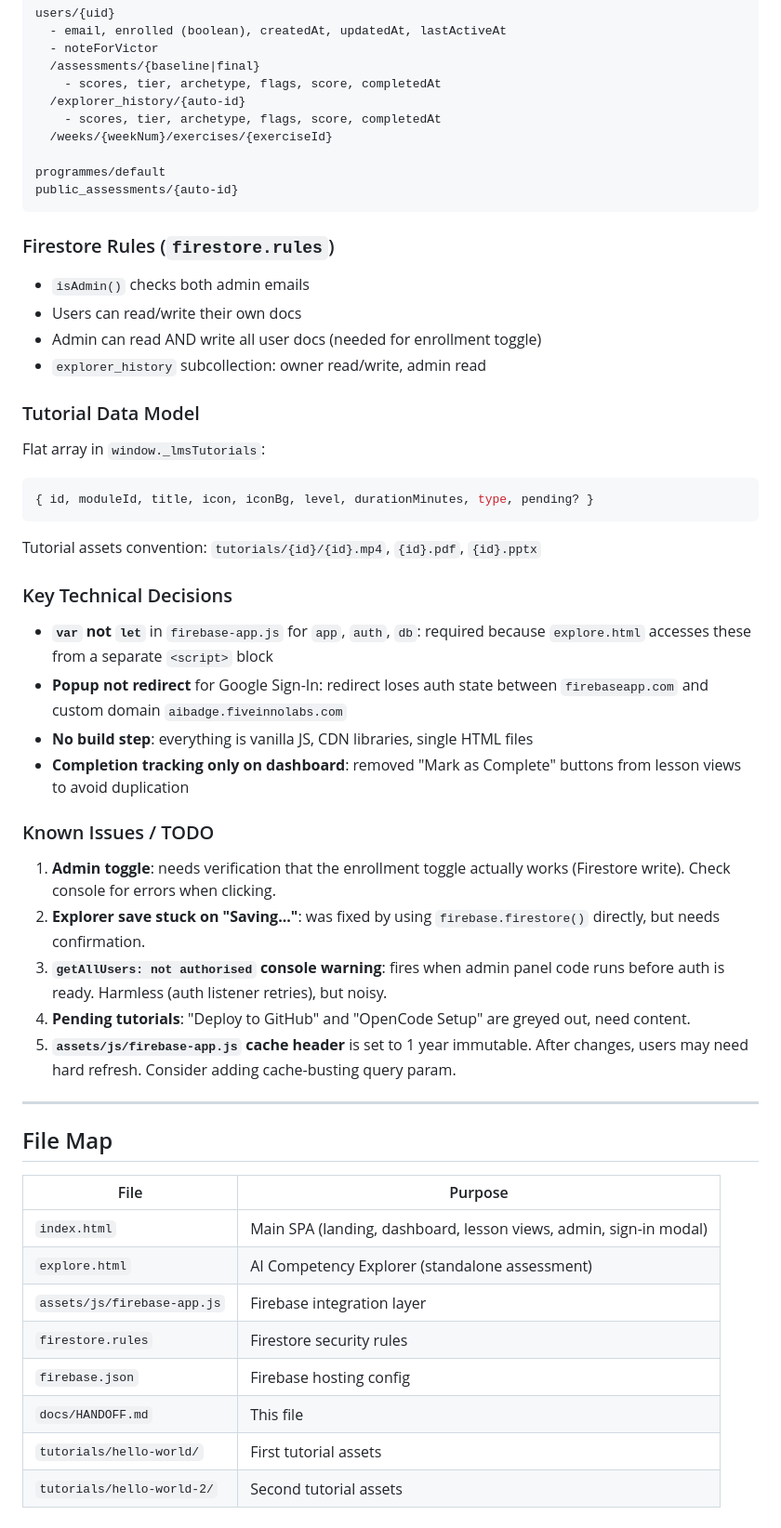
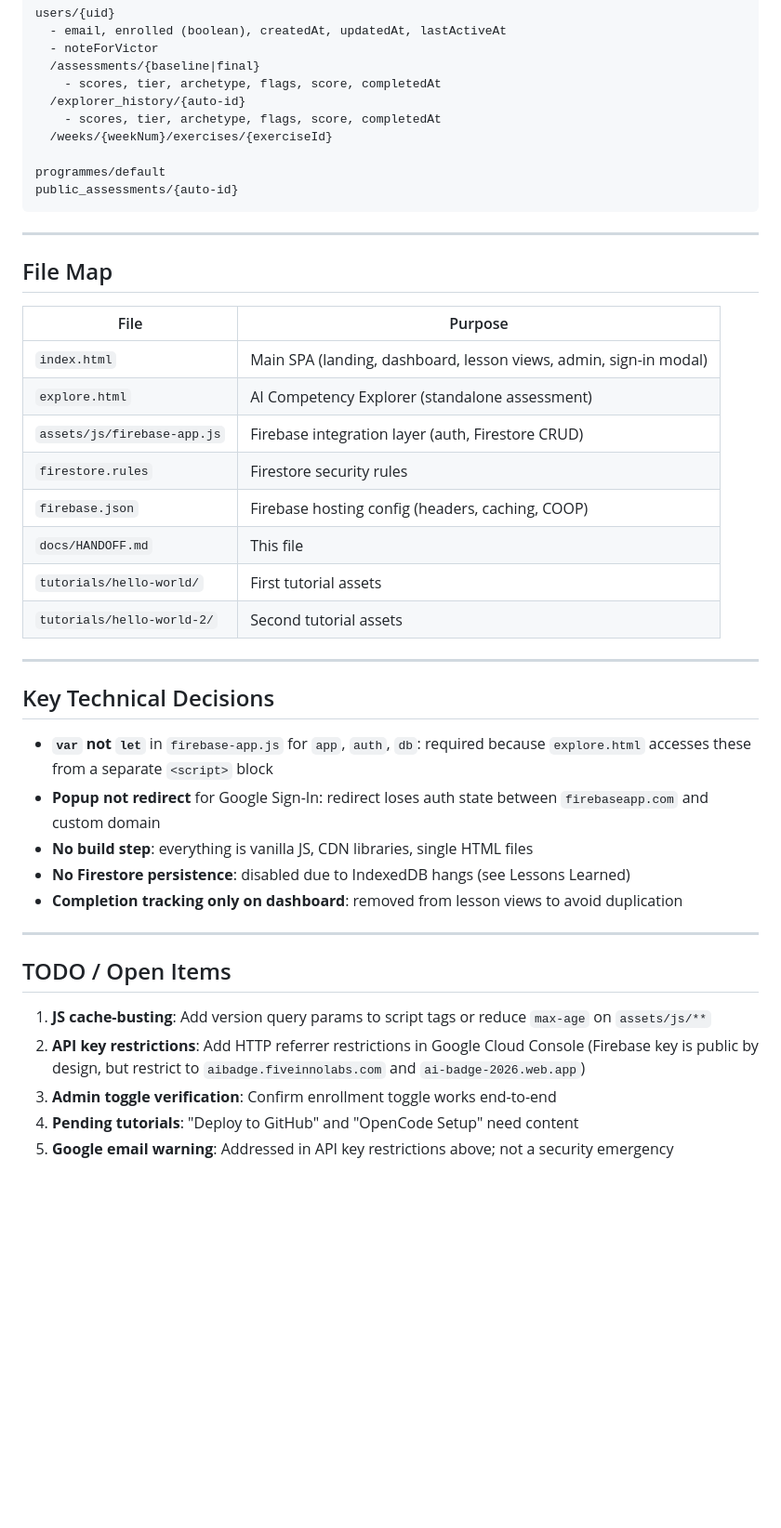
Before and after one commit to victordelrosal/aibadge, a Markdown page: docs/HANDOFF.md, the part around one of its changes. Shown at 93% size. GitHub-like rendering; blank space fills up the shorter version.

````diff
--- a/docs/HANDOFF.md
+++ b/docs/HANDOFF.md
@@ -91,37 +133,6 @@ programmes/default
 public_assessments/{auto-id}
 ```
 
-### Firestore Rules (`firestore.rules`)
-
-- `isAdmin()` checks both admin emails
-- Users can read/write their own docs
-- Admin can read AND write all user docs (needed for enrollment toggle)
-- `explorer_history` subcollection: owner read/write, admin read
-
-### Tutorial Data Model
-
-Flat array in `window._lmsTutorials`:
-```javascript
-{ id, moduleId, title, icon, iconBg, level, durationMinutes, type, pending? }
-```
-
-Tutorial assets convention: `tutorials/{id}/{id}.mp4`, `{id}.pdf`, `{id}.pptx`
-
-### Key Technical Decisions
-
-- **`var` not `let`** in `firebase-app.js` for `app`, `auth`, `db`: required because `explore.html` accesses these from a separate `<script>` block
-- **Popup not redirect** for Google Sign-In: redirect loses auth state between `firebaseapp.com` and custom domain `aibadge.fiveinnolabs.com`
-- **No build step**: everything is vanilla JS, CDN libraries, single HTML files
-- **Completion tracking only on dashboard**: removed "Mark as Complete" buttons from lesson views to avoid duplication
-
-### Known Issues / TODO
-
-1. **Admin toggle**: needs verification that the enrollment toggle actually works (Firestore write). Check console for errors when clicking.
-2. **Explorer save stuck on "Saving..."**: was fixed by using `firebase.firestore()` directly, but needs confirmation.
-3. **`getAllUsers: not authorised` console warning**: fires when admin panel code runs before auth is ready. Harmless (auth listener retries), but noisy.
-4. **Pending tutorials**: "Deploy to GitHub" and "OpenCode Setup" are greyed out, need content.
-5. **`assets/js/firebase-app.js` cache header** is set to 1 year immutable. After changes, users may need hard refresh. Consider adding cache-busting query param.
-
 ---
 
 ## File Map
@@ -130,9 +141,29 @@ Tutorial assets convention: `tutorials/{id}/{id}.mp4`, `{id}.pdf`, `{id}.pptx`
 |------|---------|
 | `index.html` | Main SPA (landing, dashboard, lesson views, admin, sign-in modal) |
 | `explore.html` | AI Competency Explorer (standalone assessment) |
-| `assets/js/firebase-app.js` | Firebase integration layer |
+| `assets/js/firebase-app.js` | Firebase integration layer (auth, Firestore CRUD) |
 | `firestore.rules` | Firestore security rules |
-| `firebase.json` | Firebase hosting config |
+| `firebase.json` | Firebase hosting config (headers, caching, COOP) |
 | `docs/HANDOFF.md` | This file |
 | `tutorials/hello-world/` | First tutorial assets |
 | `tutorials/hello-world-2/` | Second tutorial assets |
+
+---
+
+## Key Technical Decisions
+
+- **`var` not `let`** in `firebase-app.js` for `app`, `auth`, `db`: required because `explore.html` accesses these from a separate `<script>` block
+- **Popup not redirect** for Google Sign-In: redirect loses auth state between `firebaseapp.com` and custom domain
+- **No build step**: everything is vanilla JS, CDN libraries, single HTML files
+- **No Firestore persistence**: disabled due to IndexedDB hangs (see Lessons Learned)
+- **Completion tracking only on dashboard**: removed from lesson views to avoid duplication
+
+---
+
+## TODO / Open Items
+
+1. **JS cache-busting**: Add version query params to script tags or reduce `max-age` on `assets/js/**`
+2. **API key restrictions**: Add HTTP referrer restrictions in Google Cloud Console (Firebase key is public by design, but restrict to `aibadge.fiveinnolabs.com` and `ai-badge-2026.web.app`)
+3. **Admin toggle verification**: Confirm enrollment toggle works end-to-end
+4. **Pending tutorials**: "Deploy to GitHub" and "OpenCode Setup" need content
+5. **Google email warning**: Addressed in API key restrictions above; not a security emergency
````
Also changed, not shown: other parts of docs/HANDOFF.md (+76 -34 lines).
